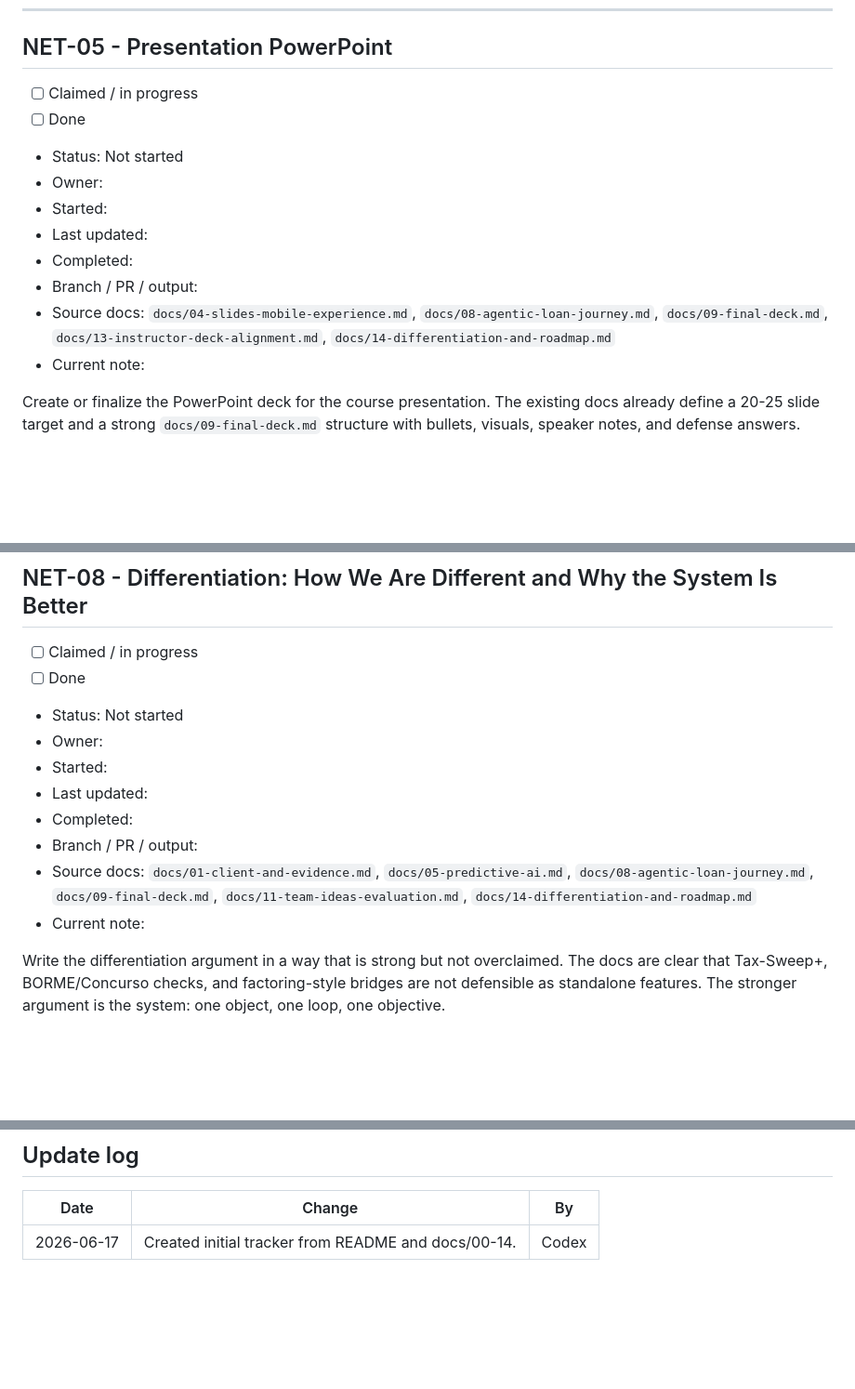
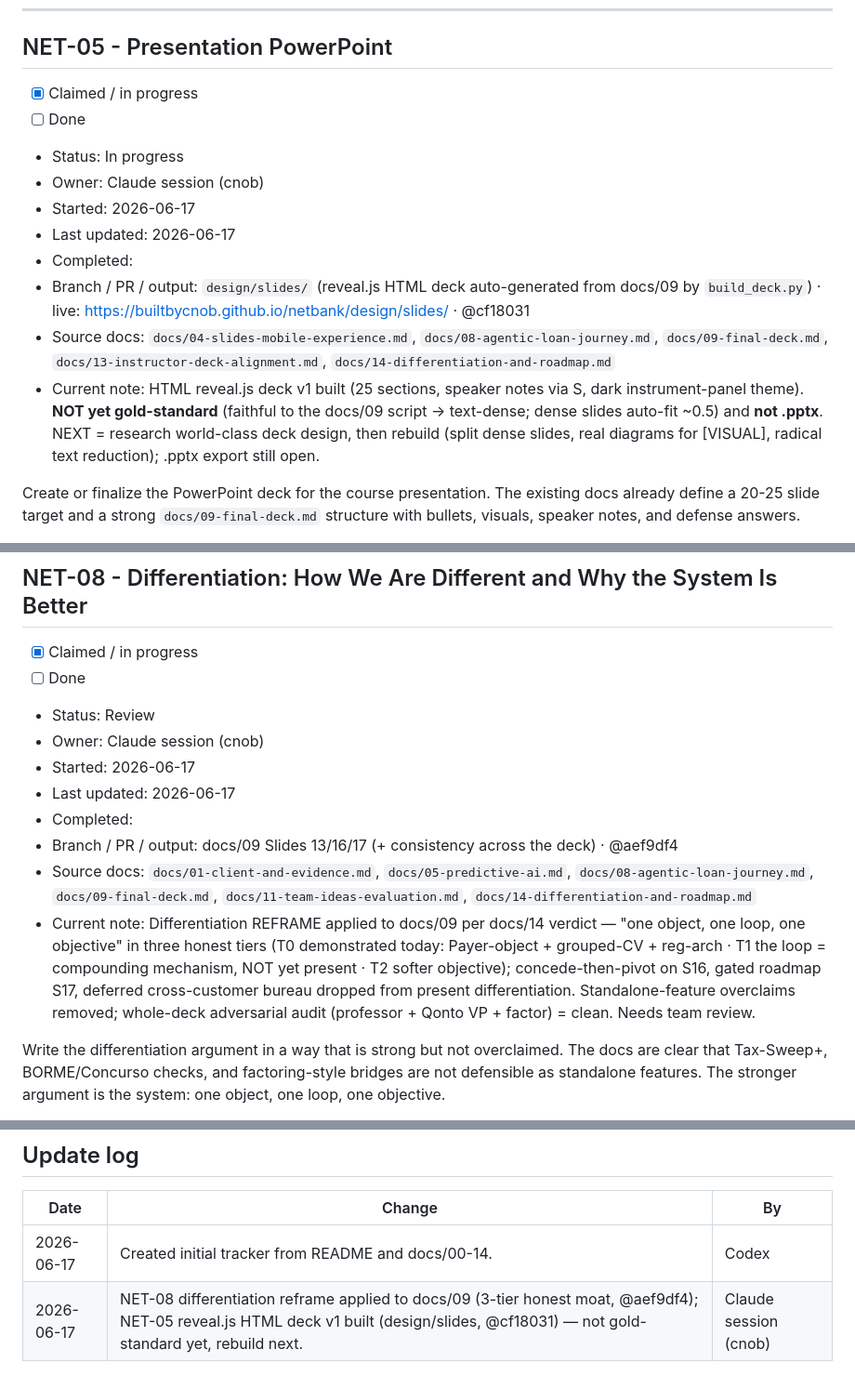
Before and after one commit to builtbycnob/netbank, a Markdown page: docs/15-task-tracker.md, 3 parts joined by grey strips. Shown at 93% size. Rendered like a GitHub page; blank space fills up the shorter version.

Commit message:
docs(15): update task board — NET-05 deck v1 (reveal.js, not gold-standard) + NET-08 differentiation reframe done
Co-Authored-By: Claude Opus 4.8 (1M context) <noreply@anthropic.com>

```diff
--- a/docs/15-task-tracker.md
+++ b/docs/15-task-tracker.md
@@ -184,16 +184,16 @@ Definition of done:
 
 ## NET-05 - Presentation PowerPoint
 
-- [ ] Claimed / in progress
+- [x] Claimed / in progress
 - [ ] Done
-- Status: Not started
-- Owner:
-- Started:
-- Last updated:
+- Status: In progress
+- Owner: Claude session (cnob)
+- Started: 2026-06-17
+- Last updated: 2026-06-17
 - Completed:
-- Branch / PR / output:
+- Branch / PR / output: `design/slides/` (reveal.js HTML deck auto-generated from docs/09 by `build_deck.py`) · live: https://builtbycnob.github.io/netbank/design/slides/ · @cf18031
 - Source docs: `docs/04-slides-mobile-experience.md`, `docs/08-agentic-loan-journey.md`, `docs/09-final-deck.md`, `docs/13-instructor-deck-alignment.md`, `docs/14-differentiation-and-roadmap.md`
-- Current note:
+- Current note: HTML reveal.js deck v1 built (25 sections, speaker notes via S, dark instrument-panel theme). **NOT yet gold-standard** (faithful to the docs/09 script → text-dense; dense slides auto-fit ~0.5) and **not .pptx**. NEXT = research world-class deck design, then rebuild (split dense slides, real diagrams for [VISUAL], radical text reduction); .pptx export still open.
 
 Create or finalize the PowerPoint deck for the course presentation. The existing docs already define a 20-25 slide target and a strong `docs/09-final-deck.md` structure with bullets, visuals, speaker notes, and defense answers.
 
@@ -283,16 +283,16 @@ Definition of done:
 
 ## NET-08 - Differentiation: How We Are Different and Why the System Is Better
 
-- [ ] Claimed / in progress
+- [x] Claimed / in progress
 - [ ] Done
-- Status: Not started
-- Owner:
-- Started:
-- Last updated:
+- Status: Review
+- Owner: Claude session (cnob)
+- Started: 2026-06-17
+- Last updated: 2026-06-17
 - Completed:
-- Branch / PR / output:
+- Branch / PR / output: docs/09 Slides 13/16/17 (+ consistency across the deck) · @aef9df4
 - Source docs: `docs/01-client-and-evidence.md`, `docs/05-predictive-ai.md`, `docs/08-agentic-loan-journey.md`, `docs/09-final-deck.md`, `docs/11-team-ideas-evaluation.md`, `docs/14-differentiation-and-roadmap.md`
-- Current note:
+- Current note: Differentiation REFRAME applied to docs/09 per docs/14 verdict — "one object, one loop, one objective" in three honest tiers (T0 demonstrated today: Payer-object + grouped-CV + reg-arch · T1 the loop = compounding mechanism, NOT yet present · T2 softer objective); concede-then-pivot on S16, gated roadmap S17, deferred cross-customer bureau dropped from present differentiation. Standalone-feature overclaims removed; whole-deck adversarial audit (professor + Qonto VP + factor) = clean. Needs team review.
 
 Write the differentiation argument in a way that is strong but not overclaimed. The docs are clear that Tax-Sweep+, BORME/Concurso checks, and factoring-style bridges are not defensible as standalone features. The stronger argument is the system: one object, one loop, one objective.
 
@@ -325,3 +325,4 @@ Definition of done:
 | Date | Change | By |
 |---|---|---|
 | 2026-06-17 | Created initial tracker from README and docs/00-14. | Codex |
+| 2026-06-17 | NET-08 differentiation reframe applied to docs/09 (3-tier honest moat, @aef9df4); NET-05 reveal.js HTML deck v1 built (design/slides, @cf18031) — not gold-standard yet, rebuild next. | Claude session (cnob) |
```
